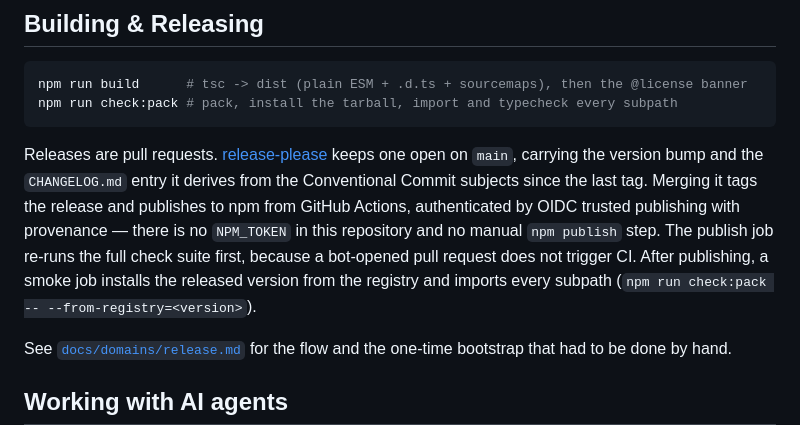
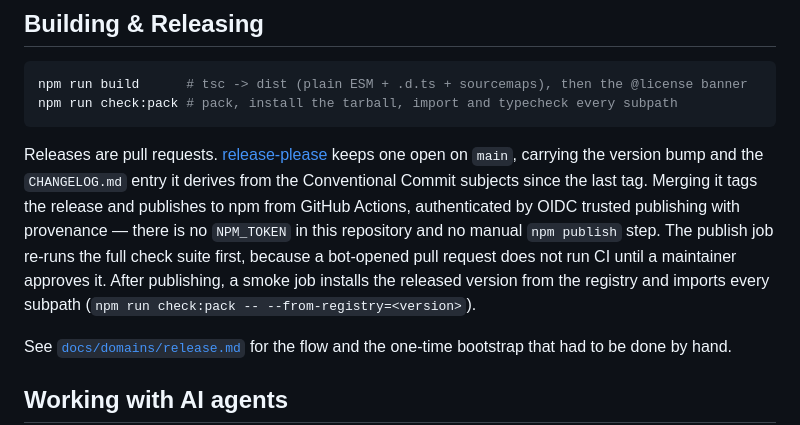
Before and after one commit to vitaliy-tkachuk/wolfy-reader, a Markdown page: README.md, the part around the change. GitHub-like rendering.

Commit message:
docs: match the README to how the Release PR's checks behave

```diff
--- a/README.md
+++ b/README.md
@@ -247,8 +247,9 @@ derives from the Conventional Commit subjects since the last tag. Merging it tag
 release and publishes to npm from GitHub Actions, authenticated by OIDC trusted
 publishing with provenance — there is no `NPM_TOKEN` in this repository and no manual
 `npm publish` step. The publish job re-runs the full check suite first, because a
-bot-opened pull request does not trigger CI. After publishing, a smoke job installs
-the released version from the registry and imports every subpath
+bot-opened pull request does not run CI until a maintainer approves it. After
+publishing, a smoke job installs the released version from the registry and
+imports every subpath
 (`npm run check:pack -- --from-registry=<version>`).
 
 See [`docs/domains/release.md`](docs/domains/release.md) for the flow and the
```
